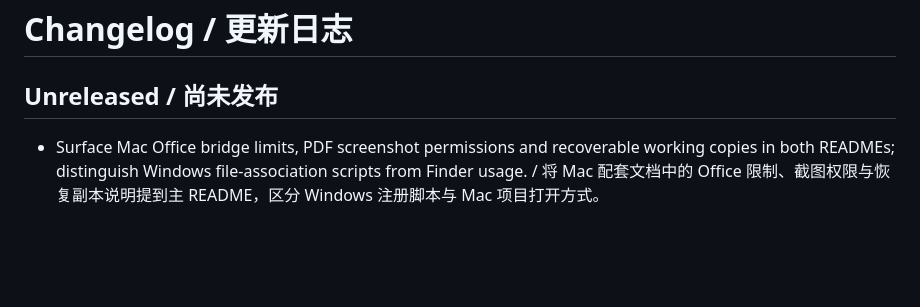
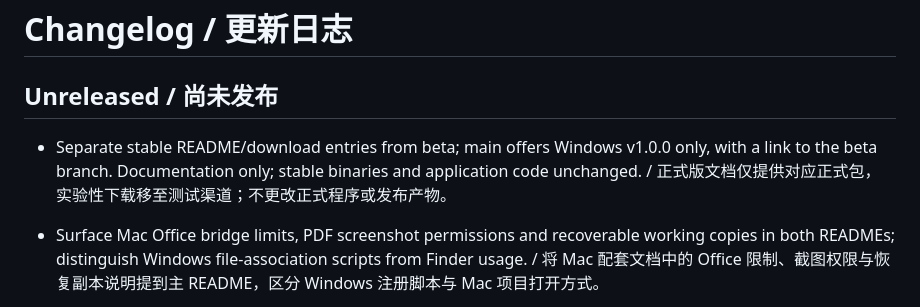
Before and after one commit to LTH0001/pagenote, a Markdown page: CHANGELOG.md, the part around the change. GitHub-like rendering; blank space fills up the shorter version.

```diff
--- a/CHANGELOG.md
+++ b/CHANGELOG.md
@@ -1,6 +1,8 @@
 # Changelog / 更新日志
 
 ## Unreleased / 尚未发布
+
+- Separate stable README/download entries from beta; main offers Windows v1.0.0 only, with a link to the beta branch. Documentation only; stable binaries and application code unchanged. / 正式版文档仅提供对应正式包，实验性下载移至测试渠道；不更改正式程序或发布产物。
 
 - Surface Mac Office bridge limits, PDF screenshot permissions and recoverable working copies in both READMEs; distinguish Windows file-association scripts from Finder usage. / 将 Mac 配套文档中的 Office 限制、截图权限与恢复副本说明提到主 README，区分 Windows 注册脚本与 Mac 项目打开方式。
 
```
Also changed, not shown: README.en.md (+5 -26 lines), README.md (+6 -21 lines).
